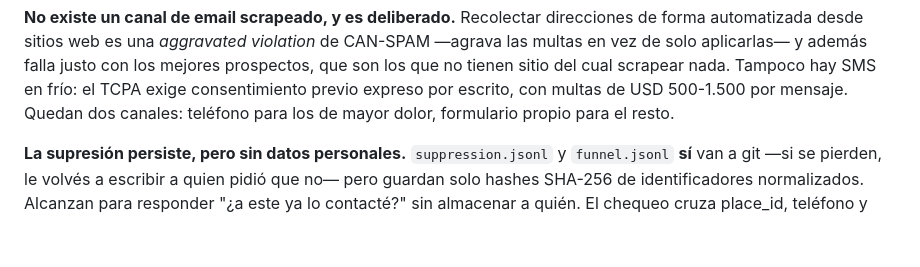
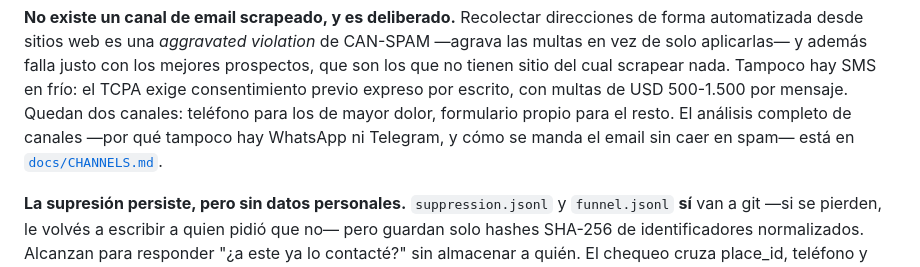
Before and after one commit to juancruzeiriz/tech-services-arg, a Markdown page: gtm/README.md, the part around the change. Drawn GitHub-style; blank space fills up the shorter version.

```diff
--- a/gtm/README.md
+++ b/gtm/README.md
@@ -181,6 +181,8 @@ las multas en vez de solo aplicarlas— y además falla justo con los mejores pr
 que son los que no tienen sitio del cual scrapear nada. Tampoco hay SMS en frío: el TCPA
 exige consentimiento previo expreso por escrito, con multas de USD 500-1.500 por mensaje.
 Quedan dos canales: teléfono para los de mayor dolor, formulario propio para el resto.
+El análisis completo de canales —por qué tampoco hay WhatsApp ni Telegram, y cómo se
+manda el email sin caer en spam— está en [`docs/CHANNELS.md`](../docs/CHANNELS.md).
 
 **La supresión persiste, pero sin datos personales.** `suppression.jsonl` y
 `funnel.jsonl` **sí** van a git —si se pierden, le volvés a escribir a quien pidió que
```
Also changed, not shown: README.md (+1 -0 lines), docs/CHANNELS.md (added, +159 -0 lines).
